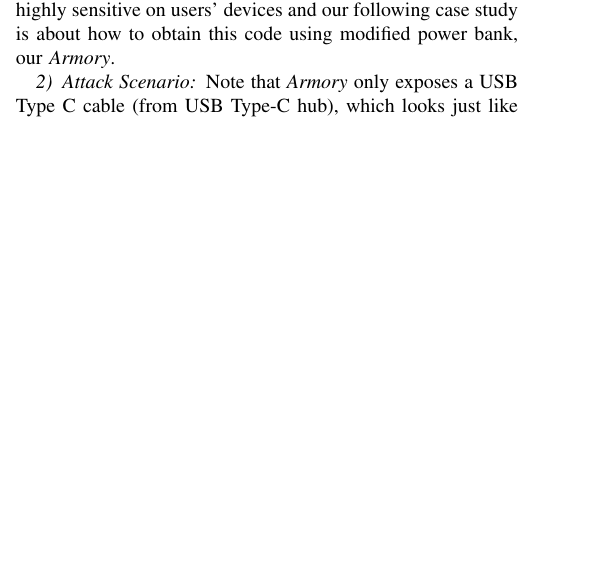
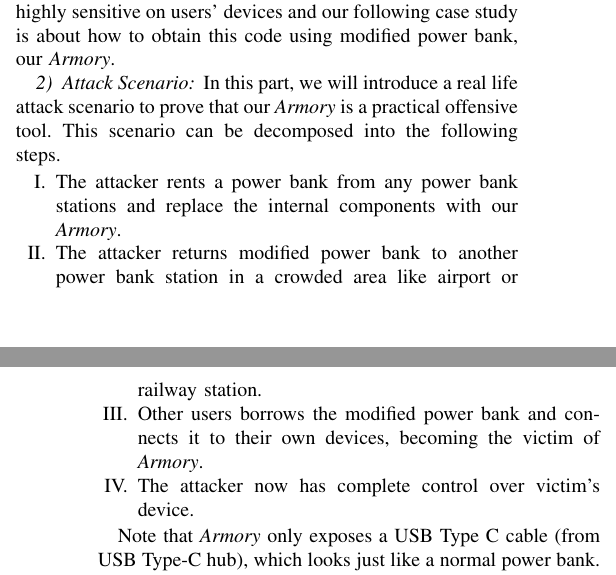
Before and after one commit to jwnhy/WOOT-BadUSB-C, a LaTeX paper (WOOT/BadUSBC.tex, which reads WOOT/Files/experiment.tex, WOOT/Files/util.tex): part of one column of page 7 of 11 before the commit and two parts of the columns of pages 7 and 8 of 11 after it, the two joined at a grey line, cut so that both start at the same text, the shorter picture padded with empty space. Compiled offline with pdfLaTeX; a missing font is replaced by an installed copy or a similar font; a LaTeX package or settings file that is missing is left out.

Commit message:
revision of case study

```diff
--- a/WOOT/Files/experiment.tex
+++ b/WOOT/Files/experiment.tex
@@ -58,8 +58,7 @@ For an example, Brick is such a power bank sharing service provider from Sweden.
 
 Not only does sharing power bank provides convenience to users, but it also brings security issues.
 We noticed that most of the power bank stations do not check the integrity of power banks during the rental process, and users are hardly cautious to check the power banks when connecting their devices.
-An attacker are able to modify his/her rented power banks and return it to a power bank station.
-Then the next user will unknowingly connect to such a malicious power bank, which endangers his/her financial and data security.
+An attacker are able to modify his/her rented power banks and return it to a power bank station causing potential threat to subsequent users.
 
 
 \textbf{QR Code Payment}.
@@ -93,6 +92,14 @@ In order to prevent such cases, both Alipay and WeChat Pay has designed a refres
 In summary, the payment QR code is highly sensitive on users' devices and our following case study is about how to obtain this code using modified power bank, our \tool.
 
 \subsubsection{Attack Scenario}
+In this part, we will introduce a real life attack scenario to prove that our \tool is a practical offensive tool.
+This scenario can be decomposed into the following steps.
+\begin{enumerate}[I. ]
+	\item The attacker rents a power bank from any power bank stations and replace the internal components with our \tool.
+	\item The attacker returns modified power bank to another power bank station in a crowded area like airport or railway station.
+	\item Other users borrows the modified power bank and connects it to their own devices, becoming the victim of \tool.
+	\item The attacker now has complete control over victim's device.
+\end{enumerate}
 
 Note that \tool only exposes a USB Type C cable (from USB Type-C hub), which looks just like a normal power bank. With the internal battery, \tool can provide sufficient power for both itself and the victim's device.
 Considering normal users' vigilance and the high similarity between \tool and power banks, the attackers can easily put the modified power banks (e.g., \tool) in a power bank station.
--- a/WOOT/Files/util.tex
+++ b/WOOT/Files/util.tex
@@ -18,7 +18,8 @@
 
 \newcommand{\chaozu}[1]{\mytodogrey{[chaozu: #1]}}
 \newcommand{\mytodogrey}[1]{\textcolor{gray}{\ding{46}~{\sf}~#1}}
-
+\usepackage{enumerate}
+\usepackage[shortlabels]{enumitem}
 \usepackage{xspace}
 \usepackage{cite}
 \usepackage{amsmath,amssymb,amsfonts}
```
Also changed, not shown: WOOT/Files/util.tex (1 more changed lines).
